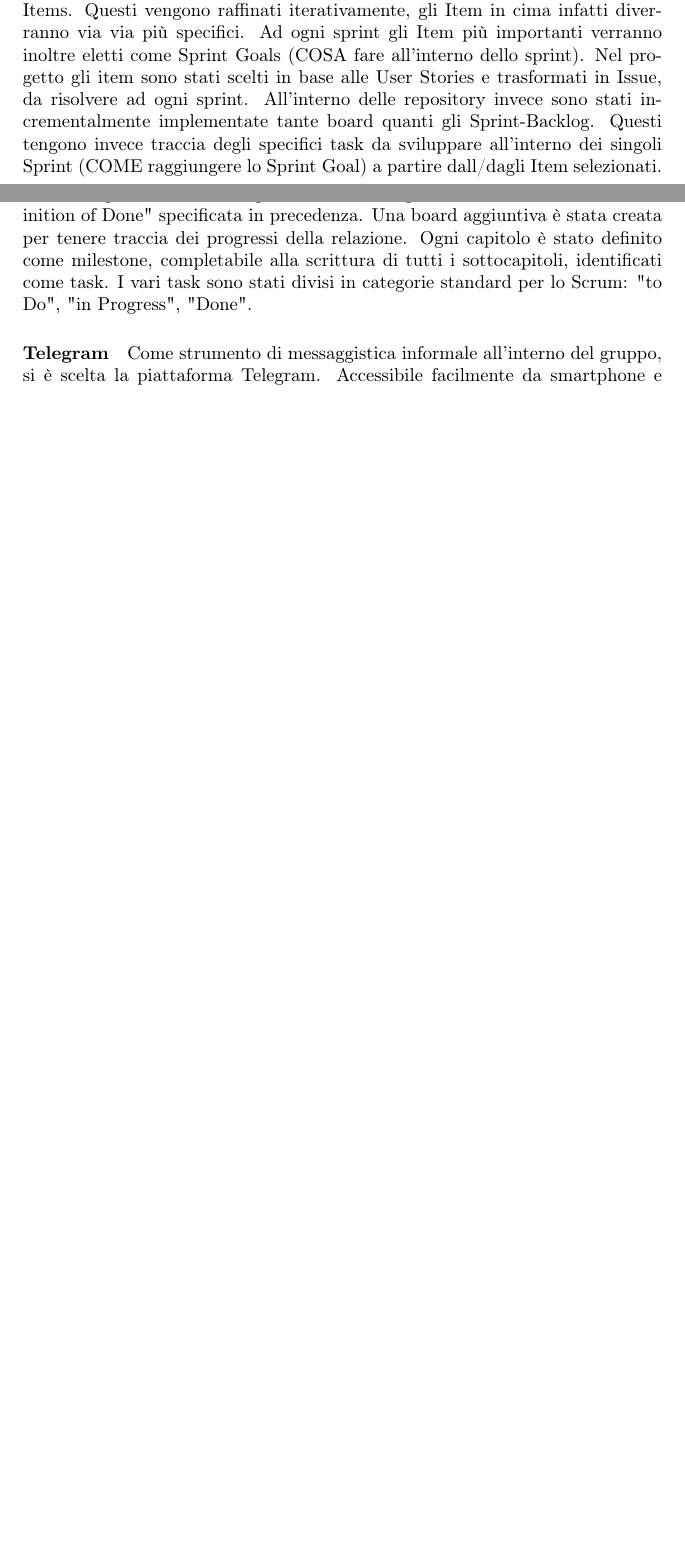
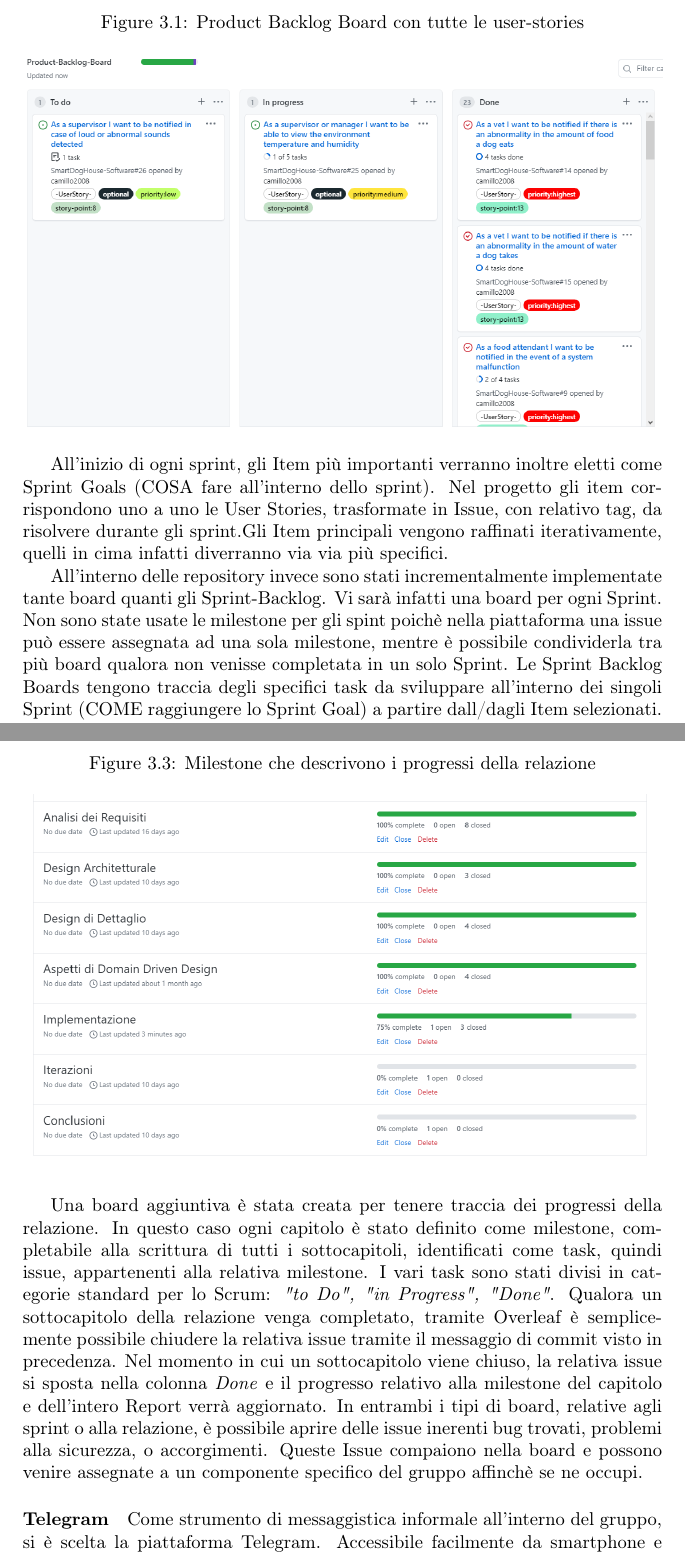
Before and after one commit to SmartDogHouse/Report, a LaTeX document (main.tex, which reads Tex/DevProcess.tex): two parts of pages 17 and 18 of 100 before the commit and two parts of pages 18 and 20 of 102 after it, joined at a grey line, cut at the place of the change, the shorter picture padded with empty space. Compiled offline with pdfLaTeX.

Commit message:
Gestione di Progetto

```diff
--- a/Tex/DevProcess.tex
+++ b/Tex/DevProcess.tex
@@ -77,6 +76,12 @@ In questa sezione verrà spiegato come il progetto è stato organizzato dal punt
-    Una board principale all'interno dell'organizzazione funge da Product-Backlog-Board. Questa viene mantenuta dal Product-Owner, egli sceglie per ogni Sprint la priorità degli Items. Questi vengono raffinati iterativamente, gli Item in cima infatti diverranno via via più specifici. Ad ogni sprint gli Item più importanti verranno inoltre eletti come Sprint Goals (COSA fare all'interno dello sprint).
-    Nel progetto gli item sono stati scelti in base alle User Stories e trasformati in Issue, da risolvere ad ogni sprint.
-    All'interno delle repository invece sono stati incrementalmente implementate tante board quanti gli Sprint-Backlog. Questi tengono invece traccia degli specifici task da sviluppare all'interno dei singoli Sprint (COME raggiungere lo Sprint Goal) a partire dall/dagli Item selezionati.
-    Per il completamento dello Sprint Goal è stata presa in considerazione  la "Definition of Done" specificata in precedenza.
-    Una board aggiuntiva è stata creata per tenere traccia dei progressi della relazione. Ogni capitolo è stato definito come milestone, completabile alla scrittura di tutti i sottocapitoli, identificati come task.
-    I vari task sono stati divisi in categorie standard per lo Scrum: "to Do", "in Progress", "Done".
+    La struttura delle varie board è stata organizzata ad albero:
+    Una board principale all'interno dell'organizzazione funge da Product-Backlog-Board. Questa viene mantenuta dal Product-Owner, egli sceglie per ogni Sprint la priorità degli Items.
+    \begin{figure}[H]
+        \caption{Product Backlog Board con tutte le user-stories}
+        \centering
+       \includegraphics[width=1\textwidth]{Images/productBacklogBoard.png}
+    \end{figure}
+    All'inizio di ogni sprint, gli Item più importanti verranno inoltre eletti come Sprint Goals (COSA fare all'interno dello sprint).
+    Nel progetto gli item corrispondono uno a uno le User Stories, trasformate in Issue, con relativo tag, da risolvere durante gli sprint.Gli Item principali vengono raffinati iterativamente, quelli in cima infatti diverranno via via più specifici.
+
+    All'interno delle repository invece sono stati incrementalmente implementate tante board quanti gli Sprint-Backlog. Vi sarà infatti una board per ogni Sprint. Non sono state usate le milestone per gli spint poichè nella piattaforma una issue può essere assegnata ad una sola milestone, mentre è possibile condividerla tra più board qualora non venisse completata in un solo Sprint.
+    Le Sprint Backlog Boards tengono traccia degli specifici task da sviluppare all'interno dei singoli Sprint (COME raggiungere lo Sprint Goal) a partire dall/dagli Item selezionati. Le user stories selezionate dalla board del Product Backlog faranno parte anche della board per lo Sprint Backlog, assieme ai relativi raffinamenti. Gli Item principali vengono infatti raffinati iterativamente, quelli in cima diverranno via via più specifici.
@@ -82,0 +92 @@ In questa sezione verrà spiegato come il progetto è stato organizzato dal punt
+    \end{figure}
@@ -83,3 +96,13 @@ In questa sezione verrà spiegato come il progetto è stato organizzato dal punt
+    \begin{figure}[H]
+        \caption{Milestone che descrivono i progressi della relazione}
+        \centering
+       \includegraphics[width=1\textwidth]{Images/milestone_relazione.png}
+    \end{figure}
+    Una board aggiuntiva è stata creata per tenere traccia dei progressi della relazione. In questo caso ogni capitolo è stato definito come milestone, completabile alla scrittura di tutti i sottocapitoli, identificati come task, quindi issue, appartenenti alla relativa milestone.
+    I vari task sono stati divisi in categorie standard per lo Scrum: \textit{"to Do", "in Progress", "Done"}.
+    Qualora un sottocapitolo della relazione venga completato, tramite Overleaf è semplicemente possibile chiudere la relativa issue tramite il messaggio di commit visto in precedenza.
+    Nel momento in cui un sottocapitolo viene chiuso, la relativa issue si sposta nella colonna \textit{Done} e il progresso relativo alla milestone del capitolo e dell'intero Report verrà aggiornato.
+    In entrambi i tipi di board, relative agli sprint o alla relazione, è possibile aprire delle issue inerenti bug trovati, problemi alla sicurezza, o accorgimenti. Queste Issue compaiono nella board e possono venire assegnate a un componente specifico del gruppo affinchè se ne occupi.
 
     \paragraph{Telegram}
     Come strumento di messaggistica informale all'interno del gruppo, si è scelta la piattaforma Telegram. Accessibile facilmente da smartphone e da computer permette di aggiornare i componenti del gruppo immediatamente qualora vi siano delle urgenze. Il punto di forza rimane la  possibilità di spedire file di tutti i formati e di poter inserire nel gruppo dei BOT per automatizzare alcune azioni, tra cui le notifiche. Un'overview più chiara dell'utilizzo dei BOT per l'automatizzione verrà fornita nella \autoref{chap:CI}.
```
Also changed, not shown: Images/milestone_relazione.png (added), Images/productBacklogBoard.png (added), Images/sprintBacklogBoard.png (added), Tex/DevProcess.tex (14 more changed lines).
